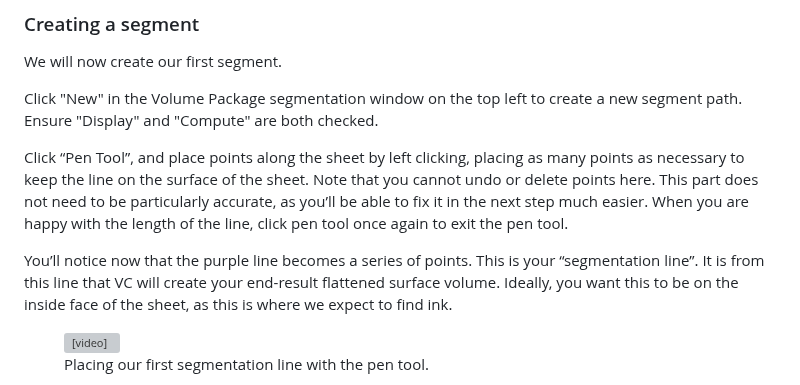
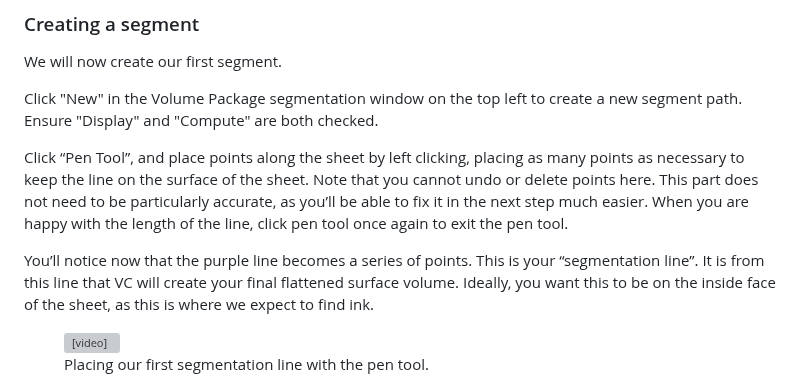
Before and after one commit to tomhsiao1260/villa, a Markdown page: scrollprize-website/docs/06_tutorial3.md, the part around the change. GitHub-like rendering; grey boxes are pictures that could not be loaded.

Commit message:
Update docs/06_tutorial3.md
Co-authored-by: danieldegroot2 <67521919+danieldegroot2@users.noreply.github.com>

```diff
--- a/scrollprize-website/docs/06_tutorial3.md
+++ b/scrollprize-website/docs/06_tutorial3.md
@@ -300,7 +300,7 @@ Click "New" in the Volume Package segmentation window on the top left to create
 
 Click “Pen Tool”, and place points along the sheet by left clicking, placing as many points as necessary to keep the line on the surface of the sheet. Note that you cannot undo or delete points here. This part does not need to be particularly accurate, as you’ll be able to fix it in the next step much easier. When you are happy with the length of the line, click pen tool once again to exit the pen tool.
 
-You’ll notice now that the purple line becomes a series of points. This is your “segmentation line”. It is from this line that VC will create your end-result flattened surface volume. Ideally, you want this to be on the inside face of the sheet, as this is where we expect to find ink.
+You’ll notice now that the purple line becomes a series of points. This is your “segmentation line”. It is from this line that VC will create your final flattened surface volume. Ideally, you want this to be on the inside face of the sheet, as this is where we expect to find ink.
 
 
 
```
